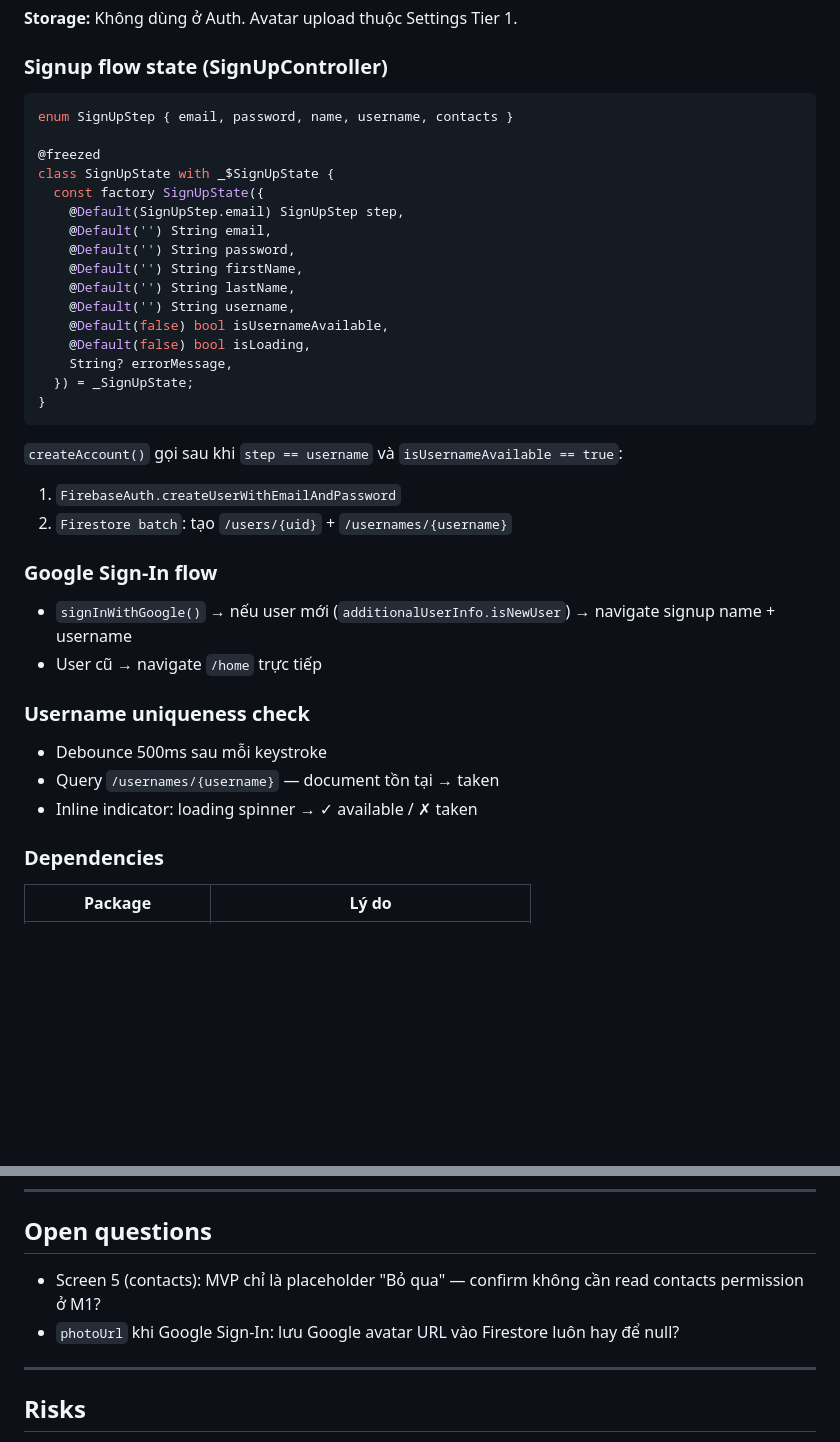
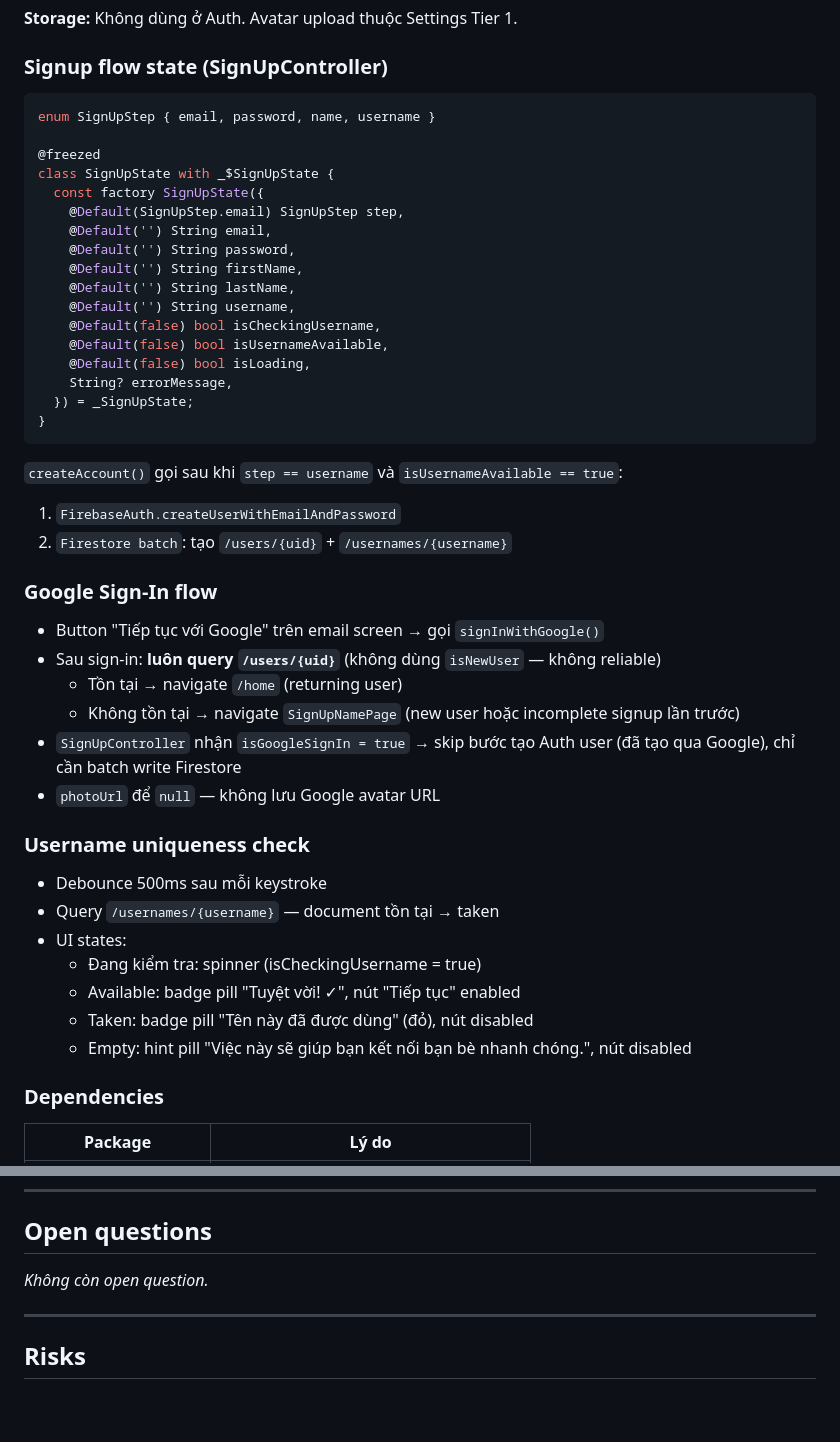
Before and after one commit to manhthien2005/Meep, a Markdown page: docs/specs/2026-05-04-auth.md, 2 parts joined by grey strips. GitHub-like rendering; blank space fills up the shorter version.

````diff
--- a/docs/specs/2026-05-04-auth.md
+++ b/docs/specs/2026-05-04-auth.md
@@ -99,7 +100,7 @@ Cả hai document được tạo trong 1 Firestore `batch.commit()` sau khi Fire
 ### Signup flow state (SignUpController)
 
 ```dart
-enum SignUpStep { email, password, name, username, contacts }
+enum SignUpStep { email, password, name, username }
 
 @freezed
 class SignUpState with _$SignUpState {
@@ -110,6 +111,7 @@ class SignUpState with _$SignUpState {
     @Default('') String firstName,
     @Default('') String lastName,
     @Default('') String username,
+    @Default(false) bool isCheckingUsername,
     @Default(false) bool isUsernameAvailable,
     @Default(false) bool isLoading,
     String? errorMessage,
@@ -123,14 +125,22 @@ class SignUpState with _$SignUpState {
 
 ### Google Sign-In flow
 
-- `signInWithGoogle()` → nếu user mới (`additionalUserInfo.isNewUser`) → navigate signup name + username
-- User cũ → navigate `/home` trực tiếp
+- Button "Tiếp tục với Google" trên email screen → gọi `signInWithGoogle()`
+- Sau sign-in: **luôn query `/users/{uid}`** (không dùng `isNewUser` — không reliable)
+  - Tồn tại → navigate `/home` (returning user)
+  - Không tồn tại → navigate `SignUpNamePage` (new user hoặc incomplete signup lần trước)
+- `SignUpController` nhận `isGoogleSignIn = true` → skip bước tạo Auth user (đã tạo qua Google), chỉ cần batch write Firestore
+- `photoUrl` để `null` — không lưu Google avatar URL
 
 ### Username uniqueness check
 
 - Debounce 500ms sau mỗi keystroke
 - Query `/usernames/{username}` — document tồn tại → taken
-- Inline indicator: loading spinner → ✓ available / ✗ taken
+- UI states:
+  - Đang kiểm tra: spinner (isCheckingUsername = true)
+  - Available: badge pill "Tuyệt vời! ✓", nút "Tiếp tục" enabled
+  - Taken: badge pill "Tên này đã được dùng" (đỏ), nút disabled
+  - Empty: hint pill "Việc này sẽ giúp bạn kết nối bạn bè nhanh chóng.", nút disabled
 
 ### Dependencies
 
@@ -241,8 +251,7 @@ match /usernames/{username} {
 
 ## Open questions
 
-- Screen 5 (contacts): MVP chỉ là placeholder "Bỏ qua" — confirm không cần read contacts permission ở M1?
-- `photoUrl` khi Google Sign-In: lưu Google avatar URL vào Firestore luôn hay để null?
+_Không còn open question._
 
 ---
 
````
Also changed, not shown: other parts of docs/specs/2026-05-04-auth.md (+17 -16 lines).
